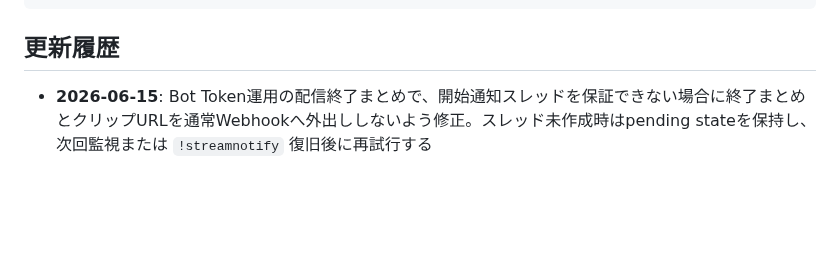
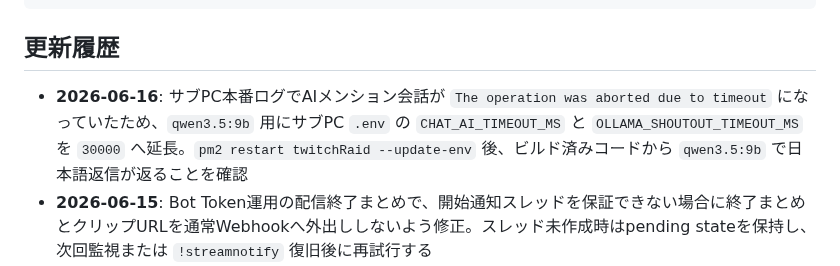
Before and after one commit to jinwktk/twitchRaid, a Markdown page: readme.md, the part around the change. Drawn GitHub-style; blank space fills up the shorter version.

Commit message:
AIメンションタイムアウト調査を記録

````diff
--- a/readme.md
+++ b/readme.md
@@ -278,6 +278,7 @@ internal-docs/
 ```
 
 ## 更新履歴
+- **2026-06-16**: サブPC本番ログでAIメンション会話が `The operation was aborted due to timeout` になっていたため、`qwen3.5:9b` 用にサブPC `.env` の `CHAT_AI_TIMEOUT_MS` と `OLLAMA_SHOUTOUT_TIMEOUT_MS` を `30000` へ延長。`pm2 restart twitchRaid --update-env` 後、ビルド済みコードから `qwen3.5:9b` で日本語返信が返ることを確認
 - **2026-06-15**: Bot Token運用の配信終了まとめで、開始通知スレッドを保証できない場合に終了まとめとクリップURLを通常Webhookへ外出ししないよう修正。スレッド未作成時はpending stateを保持し、次回監視または `!streamnotify` 復旧後に再試行する
 - **2026-06-15**: AIメンション会話がサブPCの既存Ollama設定だけでは動かない問題を修正。`CHAT_AI_ENABLED` 未設定時は `OLLAMA_SHOUTOUT_ENABLED=true` かつ継承モデルがある場合だけ互換的に有効化し、モデルは `CHAT_AI_MODEL` → `OLLAMA_MODEL` → `OLLAMA_SHOUTOUT_MODEL` の順で解決するようにした。明示的な `CHAT_AI_ENABLED=false` / `0` は引き続き無効化を優先
 - **2026-06-15**: AIメンション検知を改善。半角 `@` だけでなく全角 `＠` のBot宛てメンションも検知し、`CHAT_AI_IGNORED_USERS` による自己ユーザー除外はINFOログへ出して運用中に原因を追えるようにした
````
